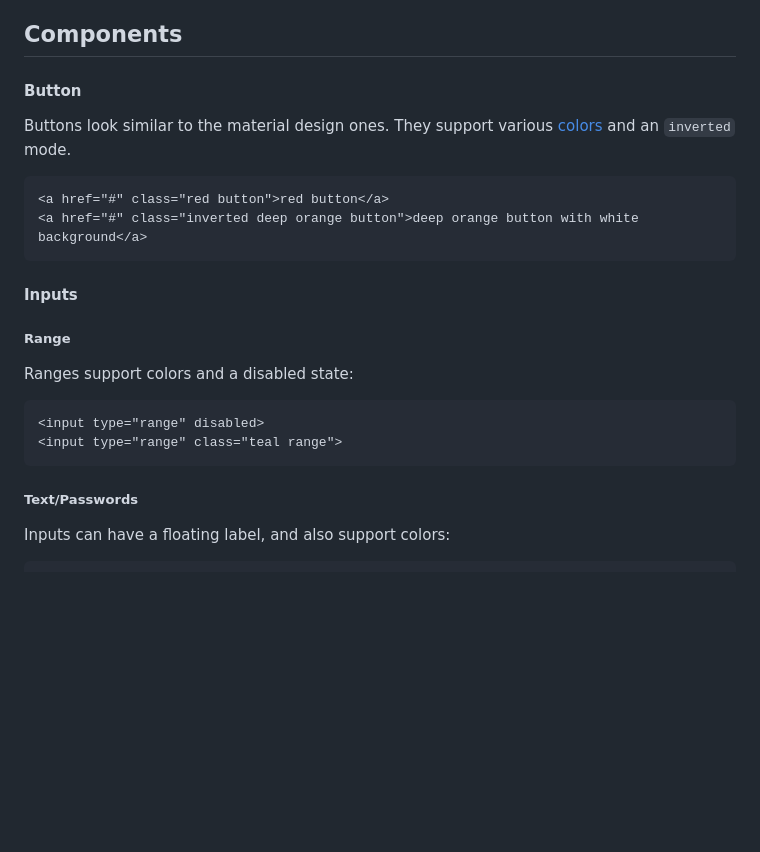
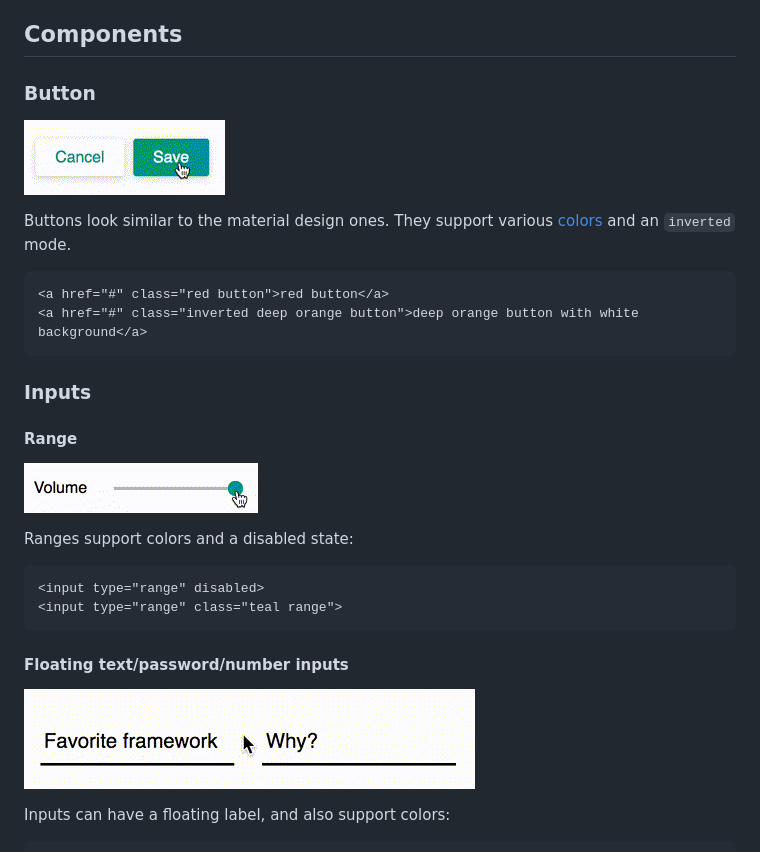
Before and after one commit to batteries-css/batteries-components, a Markdown page: README.md, the part around the change. Drawn GitHub-style; pictures changed too: screenshots/buttons.gif (added), screenshots/floating-labels.gif (added), screenshots/range.gif (added); blank space fills up the shorter version.

Commit message:
add gifs to readme

````diff
--- a/README.md
+++ b/README.md
@@ -5,7 +5,10 @@ This repository contains experimental CSS components used as an extension to [ba
 
 ## Components
 
-#### Button
+### Button
+
+![Animated GIF showing buttons](screenshots/buttons.gif)
+
 Buttons look similar to the material design ones. They support various [colors](src/definitions/colors.less) and an `inverted` mode.
 
 ```html
@@ -14,9 +17,11 @@ Buttons look similar to the material design ones. They support various [colors](
 ```
 
 
-#### Inputs
+### Inputs
 
-##### Range
+#### Range
+
+![Animated GIF showing ranges](screenshots/range.gif)
 
 Ranges support colors and a disabled state:
 
@@ -25,7 +30,9 @@ Ranges support colors and a disabled state:
 <input type="range" class="teal range">
 ```
 
-##### Text/Passwords
+#### Floating text/password/number inputs
+
+![Animated GIF showing the inputs](screenshots/floating-labels.gif)
 
 Inputs can have a floating label, and also support colors:
 
````
